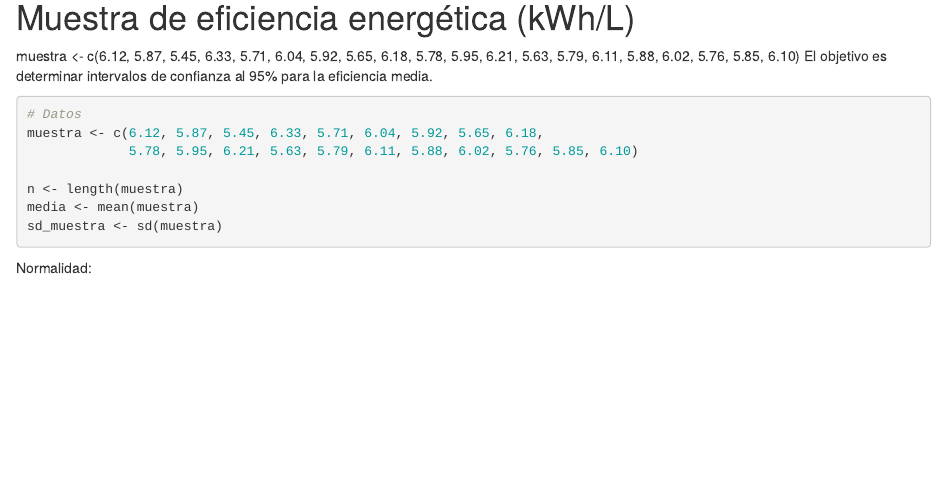
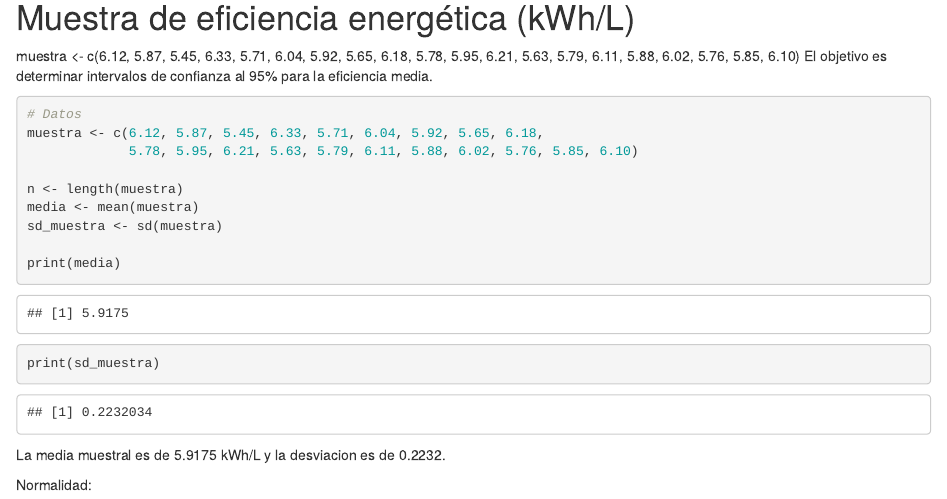
Before and after one commit to Jeffersonmz2/Actividad_2_metodos, an R Markdown document (Problema_4.Rmd): the page in a window 1100 px wide, from 290 px down. Rendered offline with R 4.5, knitr and Pandoc, with nearby package versions.

Commit message:
avance corto

````diff
--- a/Problema_4.Rmd
+++ b/Problema_4.Rmd
@@ -27,9 +27,11 @@ n <- length(muestra)
 media <- mean(muestra)
 sd_muestra <- sd(muestra)
 
+print(media)
+print(sd_muestra)
 
 ```
-
+La media muestral es de 5.9175 kWh/L y la desviacion es de 0.2232.
 
 Normalidad:
 
````
